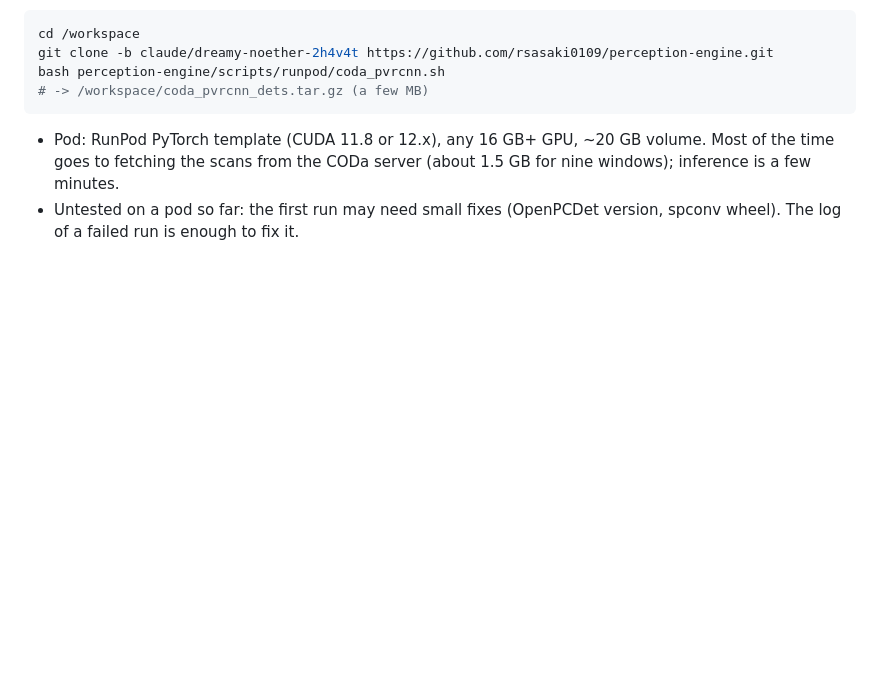
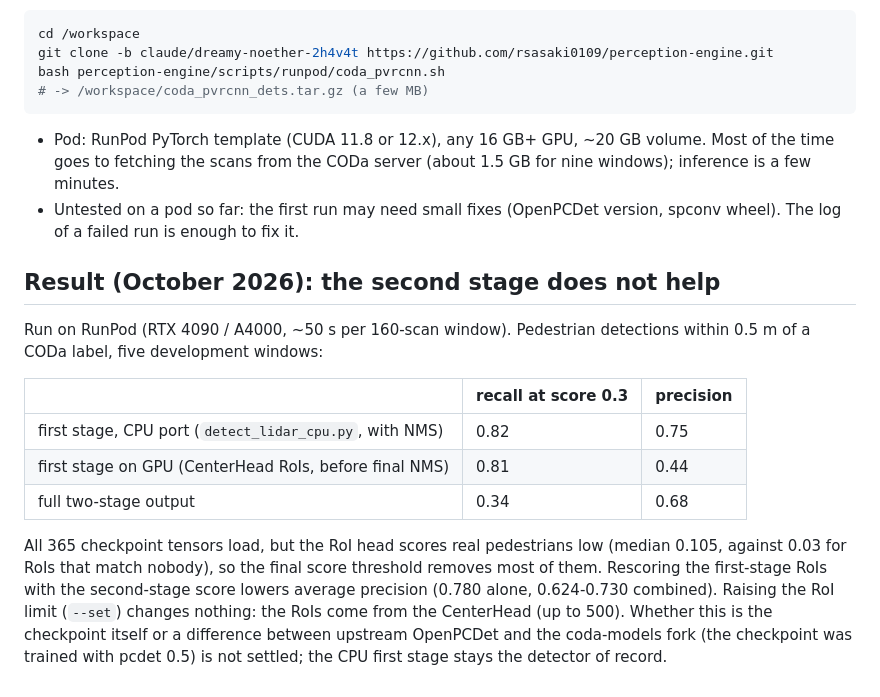
Before and after one commit to rsasaki0109/factor-tracker, a Markdown page: scripts/runpod/README.md, the part around the change. Rendered like a GitHub page; blank space fills up the shorter version.

Commit message:
docs: GPU two-stage CODa PV-RCNN result (second stage does not help)
Co-Authored-By: Claude Opus 5.5 <noreply@anthropic.com>
Claude-Session: https://claude.ai/code/session_017AcAjj3th6Kyh9NM8zeLRM

```diff
--- a/scripts/runpod/README.md
+++ b/scripts/runpod/README.md
@@ -103,3 +103,24 @@ bash perception-engine/scripts/runpod/coda_pvrcnn.sh
   (about 1.5 GB for nine windows); inference is a few minutes.
 - Untested on a pod so far: the first run may need small fixes (OpenPCDet
   version, spconv wheel). The log of a failed run is enough to fix it.
+
+## Result (October 2026): the second stage does not help
+
+Run on RunPod (RTX 4090 / A4000, ~50 s per 160-scan window). Pedestrian
+detections within 0.5 m of a CODa label, five development windows:
+
+| | recall at score 0.3 | precision |
+| --- | --- | --- |
+| first stage, CPU port (`detect_lidar_cpu.py`, with NMS) | 0.82 | 0.75 |
+| first stage on GPU (CenterHead RoIs, before final NMS) | 0.81 | 0.44 |
+| full two-stage output | 0.34 | 0.68 |
+
+All 365 checkpoint tensors load, but the RoI head scores real pedestrians low
+(median 0.105, against 0.03 for RoIs that match nobody), so the final score
+threshold removes most of them. Rescoring the first-stage RoIs with the
+second-stage score lowers average precision (0.780 alone, 0.624-0.730
+combined). Raising the RoI limit (`--set`) changes nothing: the RoIs come from
+the CenterHead (up to 500). Whether this is the checkpoint itself or a
+difference between upstream OpenPCDet and the coda-models fork (the
+checkpoint was trained with pcdet 0.5) is not settled; the CPU first stage
+stays the detector of record.
```
